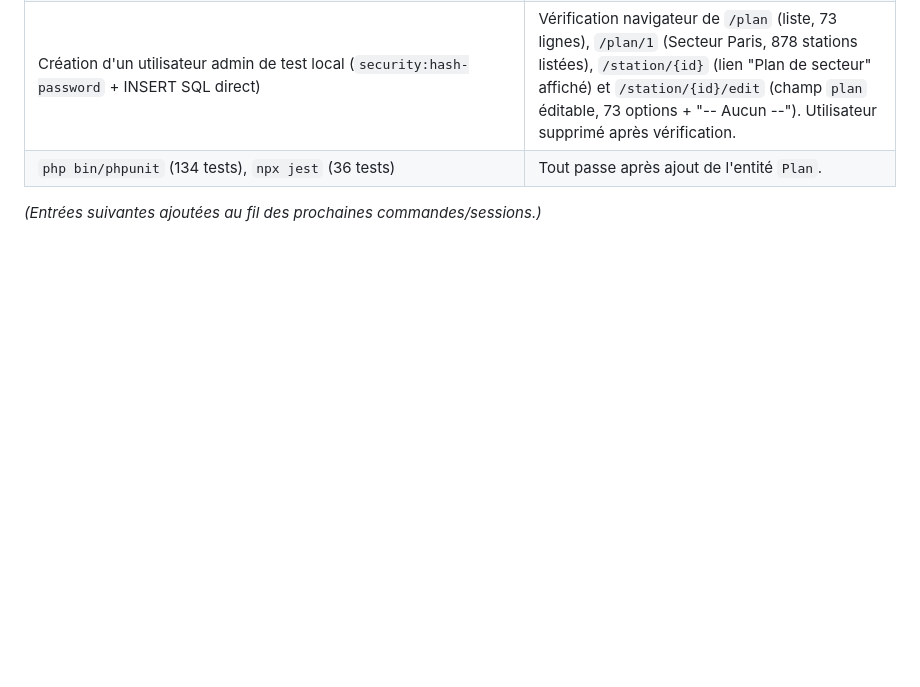
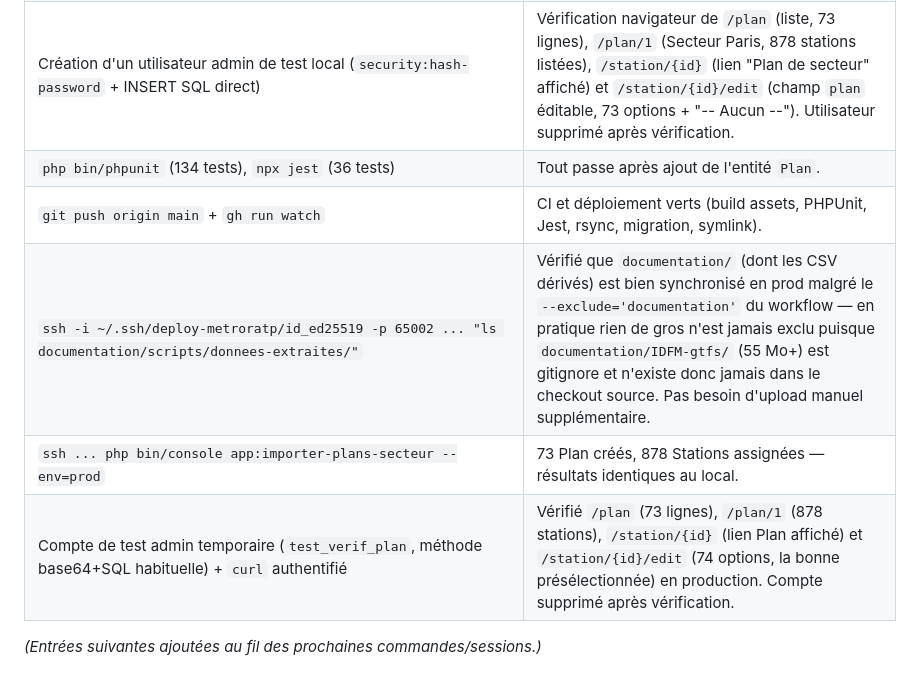
Before and after one commit to jujusilb/metroratp, a Markdown page: documentation/commande.md, the part around the change. Rendered like a GitHub page; blank space fills up the shorter version.

```diff
--- a/documentation/commande.md
+++ b/documentation/commande.md
@@ -299,5 +299,9 @@ automatique quand le département de la Station ne correspond qu'à un seul Plan
 | `php bin/console app:importer-plans-secteur` (x2, vérif idempotence) | 73 Plan créés, 878 Stations parisiennes assignées automatiquement ; second passage : 0 création, 0 nouvelle assignation (les Station déjà assignées ne sont jamais écrasées). |
 | Création d'un utilisateur admin de test local (`security:hash-password` + INSERT SQL direct) | Vérification navigateur de `/plan` (liste, 73 lignes), `/plan/1` (Secteur Paris, 878 stations listées), `/station/{id}` (lien "Plan de secteur" affiché) et `/station/{id}/edit` (champ `plan` éditable, 73 options + "-- Aucun --"). Utilisateur supprimé après vérification. |
 | `php bin/phpunit` (134 tests), `npx jest` (36 tests) | Tout passe après ajout de l'entité `Plan`. |
+| `git push origin main` + `gh run watch` | CI et déploiement verts (build assets, PHPUnit, Jest, rsync, migration, symlink). |
+| `ssh -i ~/.ssh/deploy-metroratp/id_ed25519 -p 65002 ... "ls documentation/scripts/donnees-extraites/"` | Vérifié que `documentation/` (dont les CSV dérivés) est bien synchronisé en prod malgré le `--exclude='documentation'` du workflow — en pratique rien de gros n'est jamais exclu puisque `documentation/IDFM-gtfs/` (55 Mo+) est gitignore et n'existe donc jamais dans le checkout source. Pas besoin d'upload manuel supplémentaire. |
+| `ssh ... php bin/console app:importer-plans-secteur --env=prod` | 73 Plan créés, 878 Stations assignées — résultats identiques au local. |
+| Compte de test admin temporaire (`test_verif_plan`, méthode base64+SQL habituelle) + `curl` authentifié | Vérifié `/plan` (73 lignes), `/plan/1` (878 stations), `/station/{id}` (lien Plan affiché) et `/station/{id}/edit` (74 options, la bonne présélectionnée) en production. Compte supprimé après vérification. |
 
 *(Entrées suivantes ajoutées au fil des prochaines commandes/sessions.)*
```
Also changed, not shown: documentation/TODO.md (+10 -0 lines).
